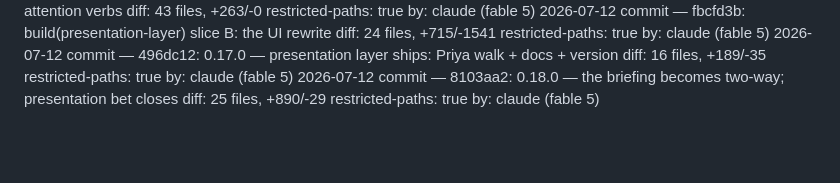
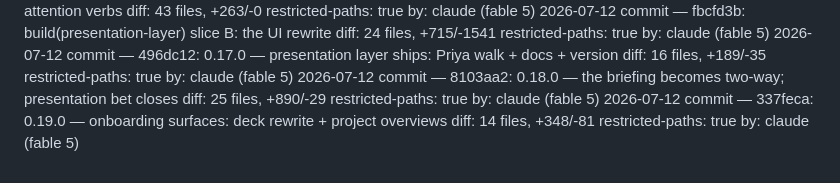
Before and after one commit to misabegovic/brain, a Markdown page: log/log.md, the part around the change. Drawn GitHub-style; blank space fills up the shorter version.

Commit message:
Audit log: 337feca 0.19.0
Co-Authored-By: Claude Fable 5 <noreply@anthropic.com>
Claude-Session: https://claude.ai/code/session_018u9WC2gNsxuY7c5r2swnP8

```diff
--- a/log/log.md
+++ b/log/log.md
@@ -192,3 +192,7 @@
    diff: 25 files, +890/-29
    restricted-paths: true
    by: claude (fable 5)
+2026-07-12 commit — 337feca: 0.19.0 — onboarding surfaces: deck rewrite + project overviews
+   diff: 14 files, +348/-81
+   restricted-paths: true
+   by: claude (fable 5)
```
